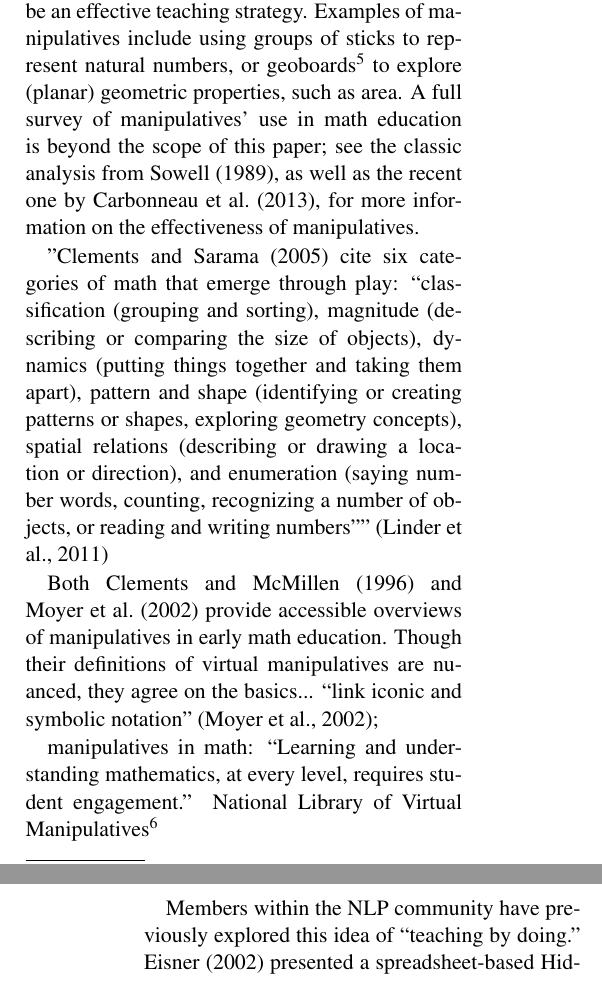
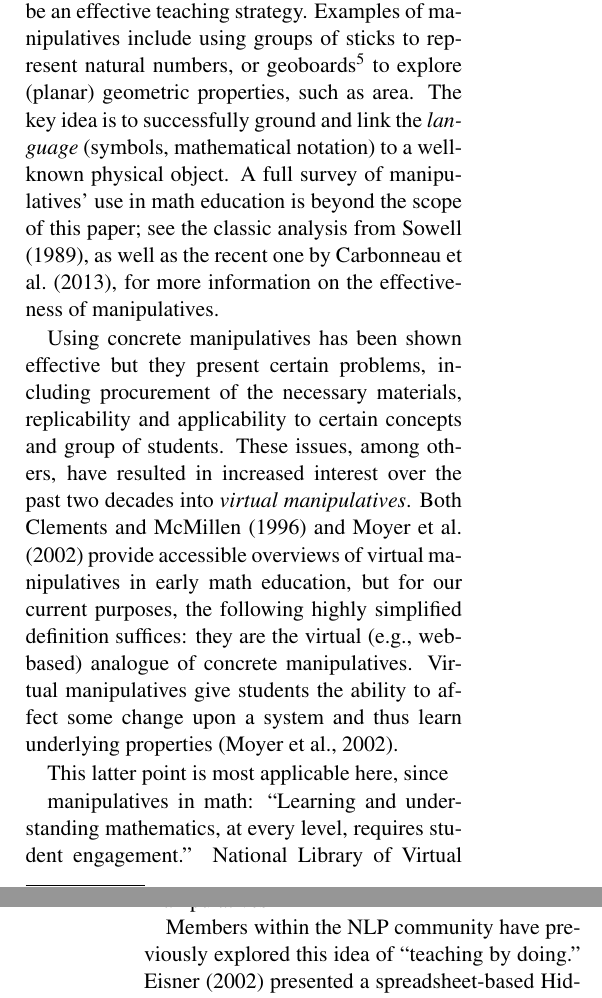
Before and after one commit to fmof/loglin, a LaTeX paper (paper/tnlp2013.tex): two parts of the columns of pages 3 and 4 of 12, joined at a grey line, cut so that both start at the same text. Compiled offline with pdfLaTeX.

Commit message:
tightening up section 4

```diff
--- a/paper/tnlp2013.tex
+++ b/paper/tnlp2013.tex
@@ -258,11 +258,25 @@ has been explored successfully for many years in other disciplines. Specifically
 math education, researchers have found using \textit{manipulatives} --- some concrete (tangible)
 objects --- to be an effective teaching strategy. Examples of manipulatives include using groups of
 sticks to represent natural numbers, or geoboards\footnote{A geoboard uses nail (generally) to represent
-the 2D integral plane.} to explore (planar) geometric properties, such as area.
+the 2D integral plane.} to explore (planar) geometric properties, such as area. The key idea is to
+successfully ground and link the \textit{language} (symbols, mathematical notation) to a well-known physical
+object.
 A full survey of manipulatives' use in math education is beyond the scope of this paper; see the classic analysis from
 \newcite{sowell1989effects}, as well as the recent one by \newcite{carbonneau2013meta}, for more information
 on the effectiveness of manipulatives.
 
+Using concrete manipulatives has been shown effective but they present certain problems, including procurement
+of the necessary materials, replicability and applicability to certain concepts and group of students. These issues, among others, have
+resulted in increased interest over the past two decades into \textit{virtual manipulatives}.
+Both \newcite{clements1996concrete} and \newcite{moyer2002virtual} provide accessible overviews of
+virtual manipulatives in early math education, but for our current purposes, the following highly simplified definition
+suffices: they are the virtual (e.g., web-based) analogue of concrete manipulatives. Virtual manipulatives give students the
+ability to affect some change upon a system and thus learn underlying properties \cite{moyer2002virtual}.
+
+This latter point is most applicable here,
+since
+
+\Commented{
 "Clements and Sarama
 (2005) cite six categories of math that emerge through
 play: ‘‘classiﬁcation (grouping and sorting), magnitude
@@ -283,10 +298,7 @@ or reading and writing numbers’’" \cite{linder2011early}
 }
 
 
-Both \newcite{clements1996concrete} and \newcite{moyer2002virtual} provide accessible overviews of
-manipulatives in early math education. Though their definitions of virtual manipulatives are nuanced, they
-agree on the basics...
-``link  iconic  and symbolic notation'' \cite{moyer2002virtual};
+
 
 manipulatives in math: ``Learning and understanding mathematics, at every level, requires student engagement.''
 National Library of Virtual Manipulatives\footnote{\url{nlvm.usu.edu/en/nav/vlibrary.html}}
```
Also changed, not shown: paper/tnlp2013.tex (1 more changed lines).
